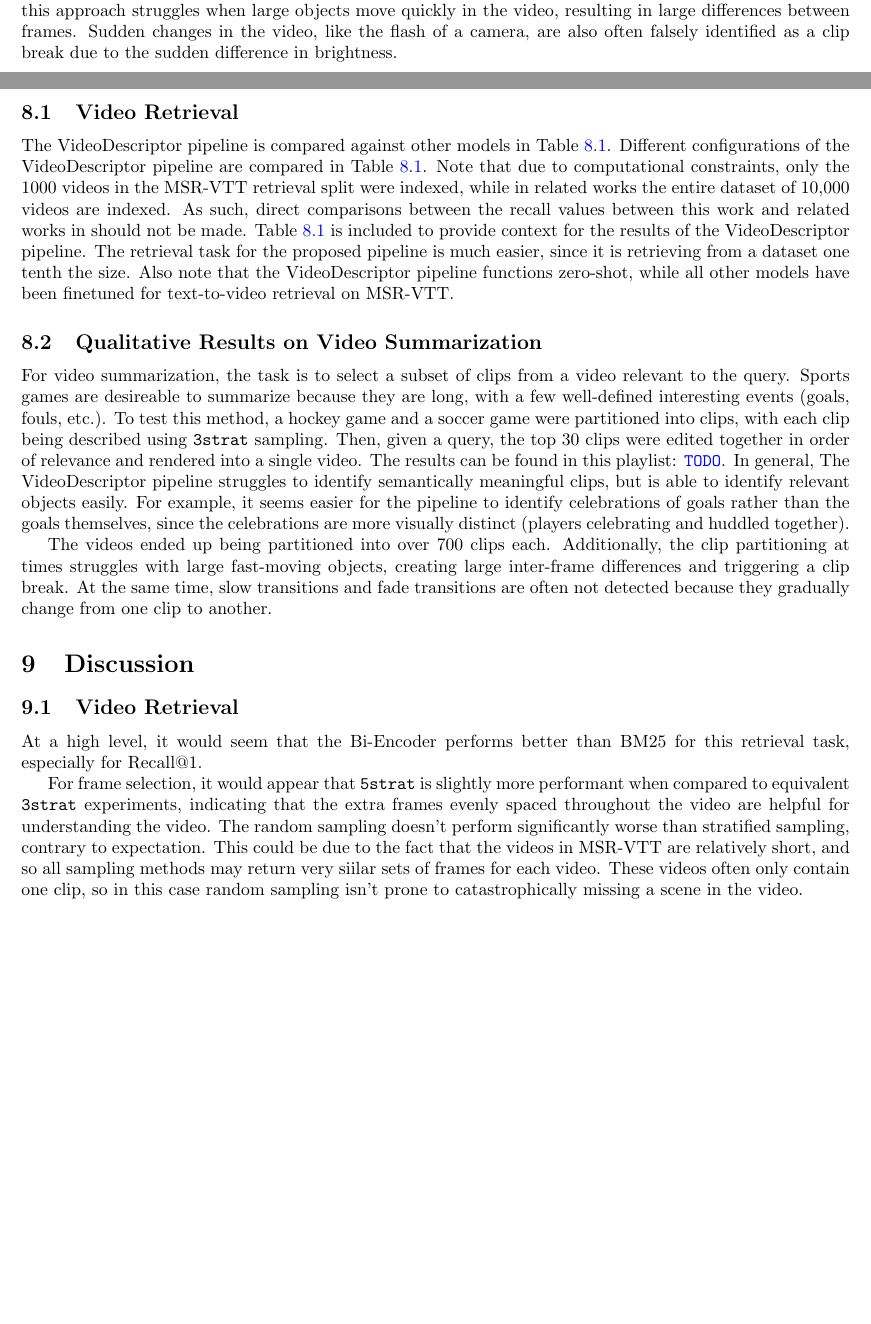
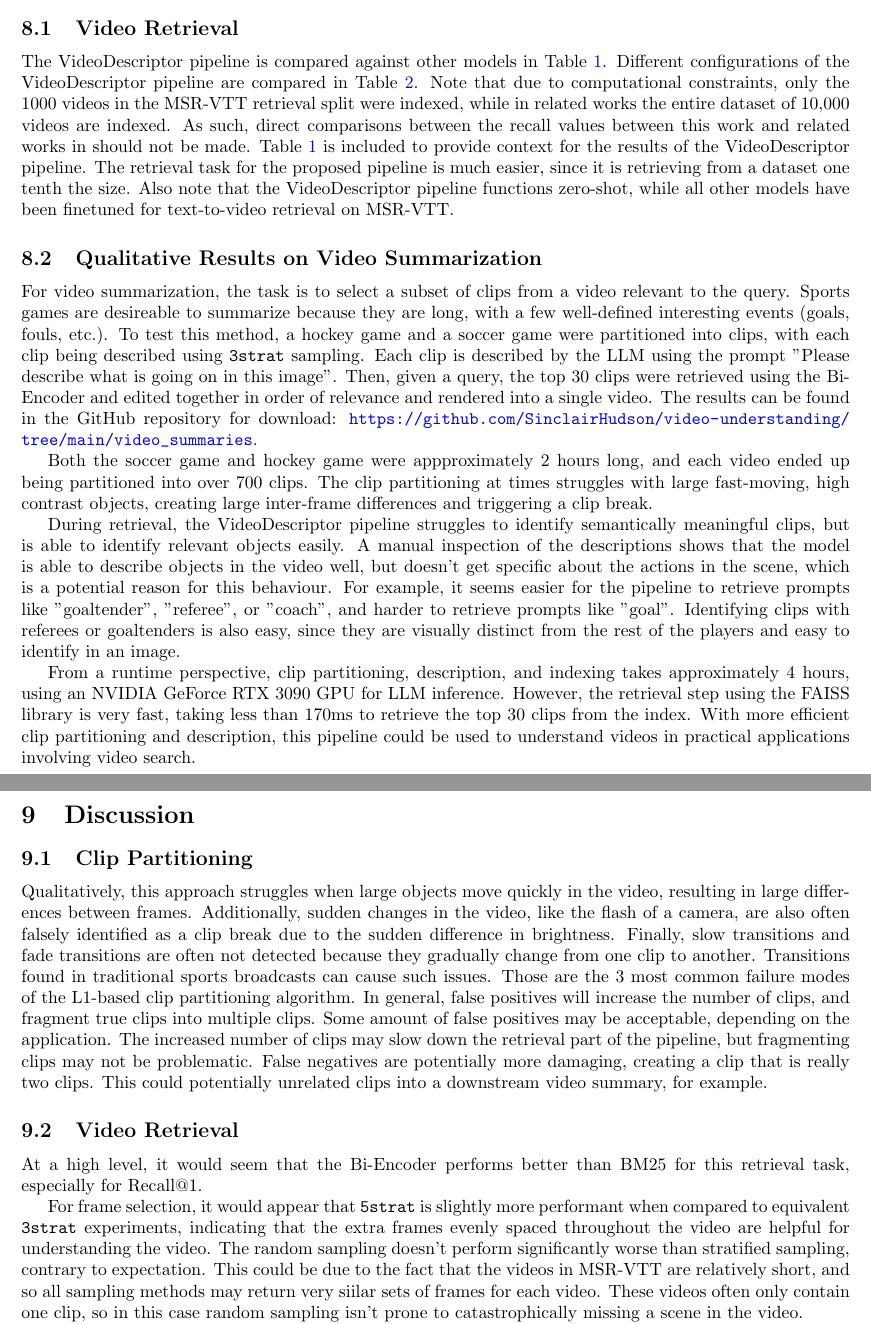
Before and after one commit to SinclairHudson/video-understanding, a LaTeX paper (report/report.tex, which reads report/discussion.tex, report/method.tex): two parts of pages 4 and 8 of 16 before the commit and two parts of pages 8 and 10 of 16 after it, joined at a grey line, cut so that both start at the same text, the shorter picture padded with empty space. Compiled offline with pdfLaTeX.

Commit message:
adding a few more video summaries

```diff
--- a/report/discussion.tex
+++ b/report/discussion.tex
@@ -1,4 +1,17 @@
 \section{Discussion}
+
+\subsection{Clip Partitioning}
+
+Qualitatively, this approach struggles when large objects move quickly in the video, resulting in large differences between frames.
+Additionally, sudden changes in the video, like the flash of a camera, are also often falsely identified as a clip break due to the sudden difference in brightness.
+Finally, slow transitions and fade transitions are often not detected because they gradually change from one clip to another.
+Transitions found in traditional sports broadcasts can cause such issues.
+Those are the 3 most common failure modes of the L1-based clip partitioning algorithm.
+In general, false positives will increase the number of clips, and fragment true clips into multiple clips.
+Some amount of false positives may be acceptable, depending on the application.
+The increased number of clips may slow down the retrieval part of the pipeline, but fragmenting clips may not be problematic.
+False negatives are potentially more damaging, creating a clip that is really two clips.
+This could potentially unrelated clips into a downstream video summary, for example.
 
 \subsection{Video Retrieval}
 
--- a/report/method.tex
+++ b/report/method.tex
@@ -50,8 +50,6 @@ Empirically, this approach saves 60\% of the L1 computations compared to the nai
 
 See Figure \ref{fig:breaks} for resulting clip breaks from the coarse-to-fine approach.
 Qualitative results show that this approach is very effective at identifying clip breaks, with few false positives and false negatives.
-Qualitatively, this approach struggles when large objects move quickly in the video, resulting in large differences between frames.
-Sudden changes in the video, like the flash of a camera, are also often falsely identified as a clip break due to the sudden difference in brightness.
 
 \begin{figure}
       \centering
--- a/report/report.tex
+++ b/report/report.tex
@@ -128,20 +127,29 @@ Also note that the VideoDescriptor pipeline functions zero-shot, while all other
     \midrule
   \end{tabular}
   \caption{Performance of many VideoDescriptor configurations on MSR-VTT T2V retrieval.}
+  \label{tab:video_descriptor_comparison}
 \end{table}
 
 \subsection{Qualitative Results on Video Summarization}
 For video summarization, the task is to select a subset of clips from a video relevant to the query.
 Sports games are desireable to summarize because they are long, with a few well-defined interesting events (goals, fouls, etc.).
 To test this method, a hockey game and a soccer game were partitioned into clips, with each clip being described using \verb|3strat| sampling.
-Then, given a query, the top 30 clips were edited together in order of relevance and rendered into a single video.
-The results can be found in this playlist: \url{TODO}.
-In general, The VideoDescriptor pipeline struggles to identify semantically meaningful clips, but is able to identify relevant objects easily.
-For example, it seems easier for the pipeline to identify celebrations of goals rather than the goals themselves, since the celebrations are more visually distinct (players celebrating and huddled together).
+Each clip is described by the LLM using the prompt "Please describe what is going on in this image".
+Then, given a query, the top 30 clips were retrieved using the Bi-Encoder and edited together in order of relevance and rendered into a single video.
+The results can be found in the GitHub repository for download: \url{https://github.com/SinclairHudson/video-understanding/tree/main/video_summaries}.
 
-The videos ended up being partitioned into over 700 clips each.
-Additionally, the clip partitioning at times struggles with large fast-moving objects, creating large inter-frame differences and triggering a clip break.
-At the same time, slow transitions and fade transitions are often not detected because they gradually change from one clip to another.
+Both the soccer game and hockey game were appproximately 2 hours long, and each video ended up being partitioned into over 700 clips.
+The clip partitioning at times struggles with large fast-moving, high contrast objects, creating large inter-frame differences and triggering a clip break.
+
+During retrieval, the VideoDescriptor pipeline struggles to identify semantically meaningful clips, but is able to identify relevant objects easily.
+A manual inspection of the descriptions shows that the model is able to describe objects in the video well, but doesn't get specific about the actions in the scene, which is a potential reason for this behaviour.
+For example, it seems easier for the pipeline to retrieve prompts like "goaltender", "referee", or "coach", and harder to retrieve prompts like "goal".
+Identifying clips with referees or goaltenders is also easy, since they are visually distinct from the rest of the players and easy to identify in an image.
+
+From a runtime perspective, clip partitioning, description, and indexing takes approximately 4 hours, using an NVIDIA GeForce RTX 3090 GPU for LLM inference.
+However, the retrieval step using the FAISS library is very fast, taking less than 170ms to retrieve the top 30 clips from the index.
+With more efficient clip partitioning and description, this pipeline could be used to understand videos in practical applications involving video search.
+
 
 \input{discussion}
 
```
Also changed, not shown: report/discussion.tex (4 more changed lines), report/report.tex (27 more changed lines), 3 other files.
